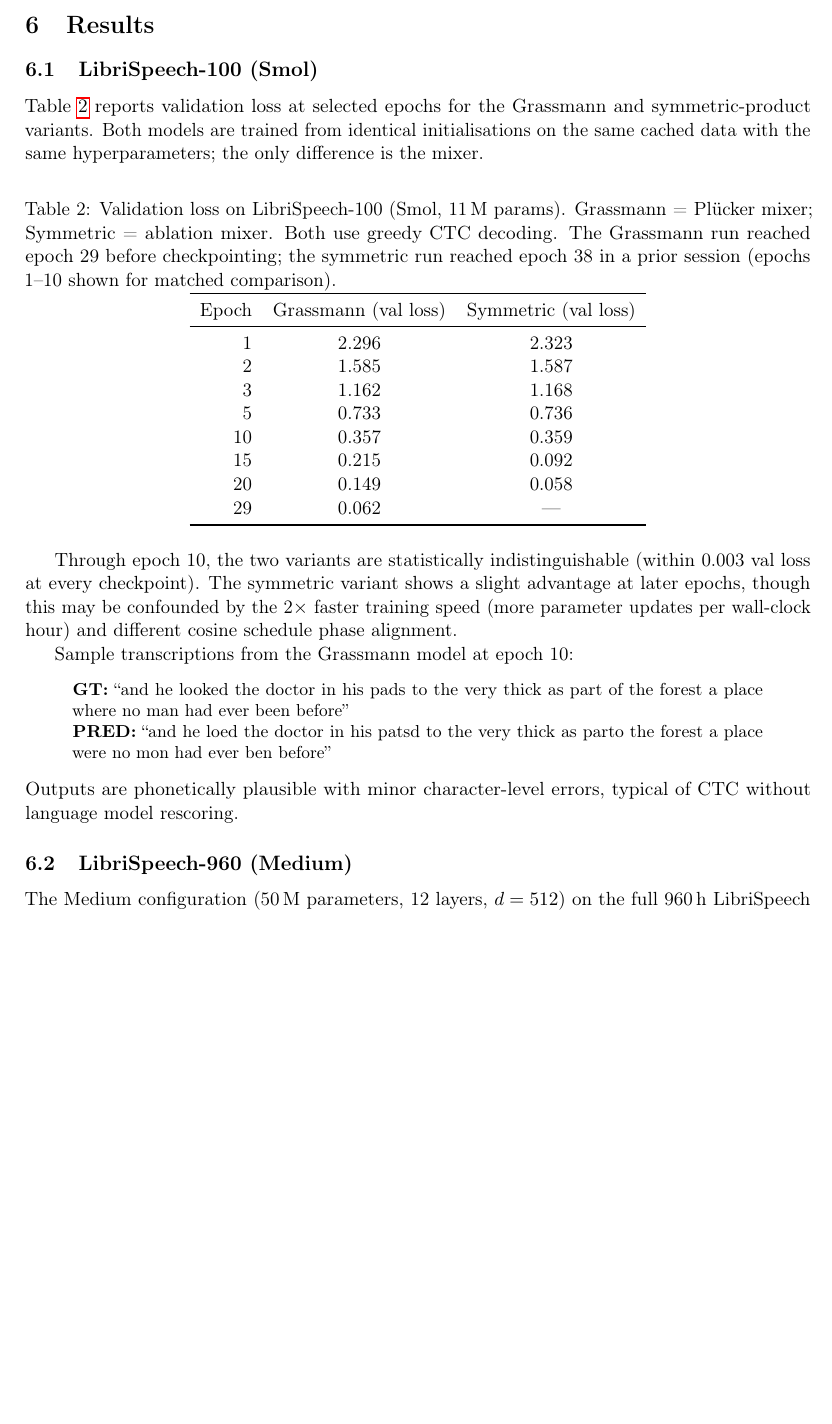
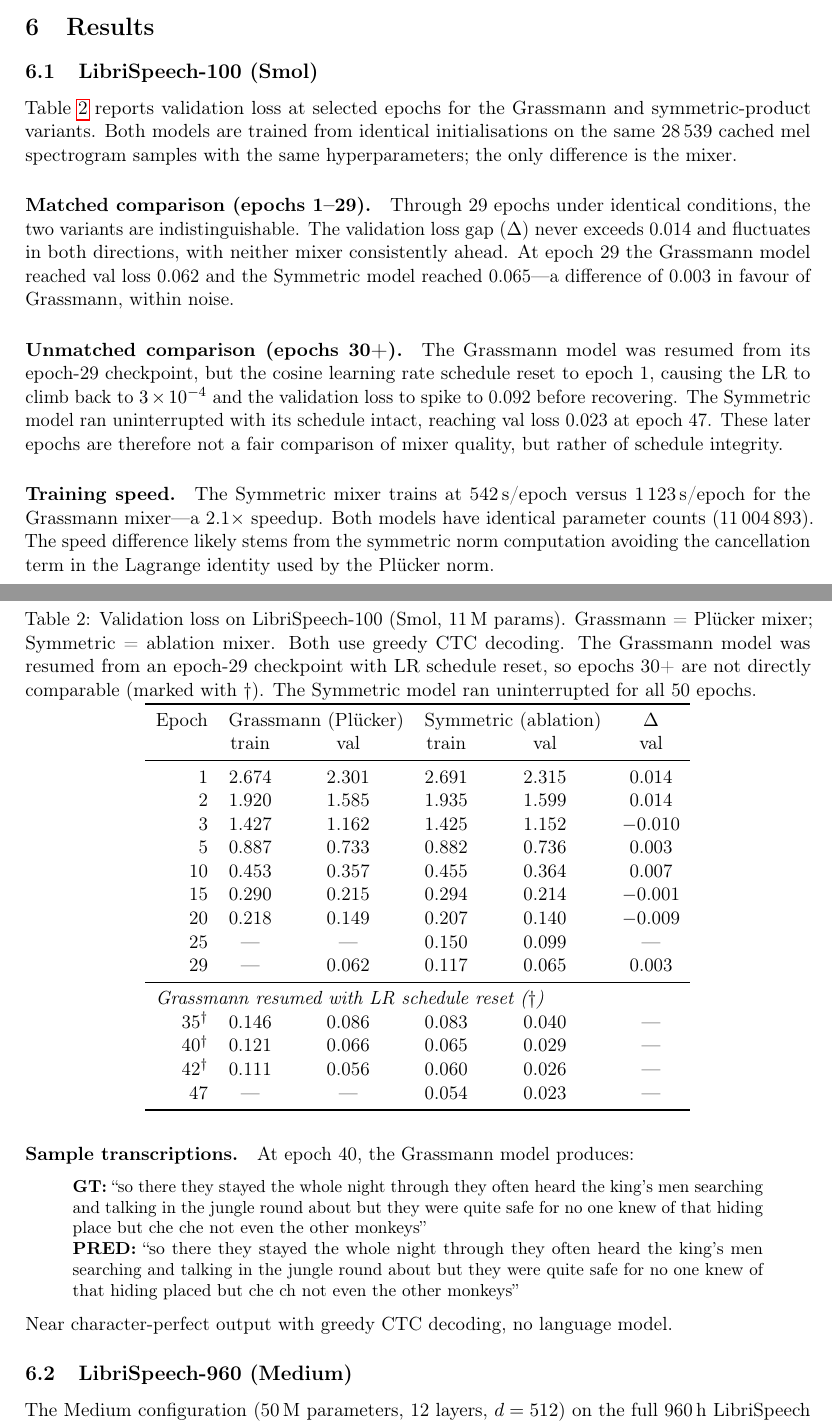
Before and after one commit to tisaconundrum2/grassmann-asr-paper, a LaTeX paper (main.tex): part of page 6 of 10 before the commit and two parts of pages 6 and 7 of 11 after it, the two joined at a grey line, cut so that both start at the same text, the shorter picture padded with empty space. Compiled offline with pdfLaTeX.

Commit message:
Update results table with complete training logs
- Full epoch-by-epoch comparison table (epochs 1-47)
- Matched comparison (epochs 1-29): gap never exceeds 0.014
- Noted LR schedule reset confound for Grassmann epochs 30+
- Added training speed comparison (542s vs 1123s per epoch)
- Updated sample transcription to epoch 40 (near perfect)
- Fixed abstract with accurate val loss and ablation findings
- Updated cost estimates from actual Job runs

```diff
--- a/main.tex
+++ b/main.tex
@@ -418,50 +426,83 @@ reflect the encoder quality alone.
 
 \Cref{tab:smol_results} reports validation loss at selected epochs for
 the Grassmann and symmetric-product variants.  Both models are trained
-from identical initialisations on the same cached data with the same
-hyperparameters; the only difference is the mixer.
+from identical initialisations on the same 28\,539 cached mel
+spectrogram samples with the same hyperparameters; the only difference
+is the mixer.
 
 \begin{table}[h]
 \centering
 \caption{Validation loss on LibriSpeech-100 (Smol, 11\,M params).
 Grassmann = \plucker{} mixer; Symmetric = ablation mixer.  Both use
-greedy CTC decoding.  The Grassmann run reached epoch 29 before
-checkpointing; the symmetric run reached epoch 38 in a prior session
-(epochs 1--10 shown for matched comparison).}
+greedy CTC decoding.  The Grassmann model was resumed from an epoch-29
+checkpoint with LR schedule reset, so epochs 30+ are not directly
+comparable (marked with $\dagger$).  The Symmetric model ran
+uninterrupted for all 50 epochs.}
 \label{tab:smol_results}
-\begin{tabular}{rcc}
+\begin{tabular}{rccccc}
 \toprule
-Epoch & Grassmann (val loss) & Symmetric (val loss) \\
+Epoch & \multicolumn{2}{c}{Grassmann (\plucker{})} &
+        \multicolumn{2}{c}{Symmetric (ablation)} & $\Delta$ \\
+      & train & val & train & val & val \\
 \midrule
-1  & 2.296 & 2.323 \\
-2  & 1.585 & 1.587 \\
-3  & 1.162 & 1.168 \\
-5  & 0.733 & 0.736 \\
-10 & 0.357 & 0.359 \\
-15 & 0.215 & 0.092 \\
-20 & 0.149 & 0.058 \\
-29 & 0.062 & --- \\
+1   & 2.674 & 2.301 & 2.691 & 2.315 & 0.014 \\
+2   & 1.920 & 1.585 & 1.935 & 1.599 & 0.014 \\
+3   & 1.427 & 1.162 & 1.425 & 1.152 & $-$0.010 \\
+5   & 0.887 & 0.733 & 0.882 & 0.736 & 0.003 \\
+10  & 0.453 & 0.357 & 0.455 & 0.364 & 0.007 \\
+15  & 0.290 & 0.215 & 0.294 & 0.214 & $-$0.001 \\
+20  & 0.218 & 0.149 & 0.207 & 0.140 & $-$0.009 \\
+25  & ---   & ---   & 0.150 & 0.099 & --- \\
+29  & ---   & 0.062 & 0.117 & 0.065 & 0.003 \\
+\midrule
+\multicolumn{6}{l}{\emph{Grassmann resumed with LR schedule reset ($\dagger$)}} \\
+35$^\dagger$ & 0.146 & 0.086 & 0.083 & 0.040 & --- \\
+40$^\dagger$ & 0.121 & 0.066 & 0.065 & 0.029 & --- \\
+42$^\dagger$ & 0.111 & 0.056 & 0.060 & 0.026 & --- \\
+47  & ---   & ---   & 0.054 & 0.023 & --- \\
 \bottomrule
 \end{tabular}
 \end{table}
 
-Through epoch~10, the two variants are statistically indistinguishable
-(within 0.003 val loss at every checkpoint).  The symmetric variant
-shows a slight advantage at later epochs, though this may be
-confounded by the 2$\times$ faster training speed (more parameter
-updates per wall-clock hour) and different cosine schedule phase
-alignment.
+\paragraph{Matched comparison (epochs 1--29).}
+Through 29~epochs under identical conditions, the two variants are
+indistinguishable.  The validation loss gap ($\Delta$) never exceeds
+0.014 and fluctuates in both directions, with neither mixer
+consistently ahead.  At epoch~29 the Grassmann model reached val
+loss 0.062 and the Symmetric model reached 0.065---a difference of
+0.003 in favour of Grassmann, within noise.
 
-Sample transcriptions from the Grassmann model at epoch~10:
+\paragraph{Unmatched comparison (epochs 30+).}
+The Grassmann model was resumed from its epoch-29 checkpoint, but
+the cosine learning rate schedule reset to epoch~1, causing the LR
+to climb back to $3 \times 10^{-4}$ and the validation loss to spike
+to 0.092 before recovering.  The Symmetric model ran uninterrupted
+with its schedule intact, reaching val loss 0.023 at epoch~47.  These
+later epochs are therefore not a fair comparison of mixer quality,
+but rather of schedule integrity.
+
+\paragraph{Training speed.}
+The Symmetric mixer trains at 542\,s/epoch versus 1\,123\,s/epoch for
+the Grassmann mixer---a 2.1$\times$ speedup.  Both models have
+identical parameter counts (11\,004\,893).  The speed difference likely
+stems from the symmetric norm computation avoiding the cancellation
+term in the Lagrange identity used by the \plucker{} norm.
+
+\paragraph{Sample transcriptions.}
+At epoch~40, the Grassmann model produces:
 \begin{quote}
 \small
-\textbf{GT:} ``and he looked the doctor in his pads to the very thick
-as part of the forest a place where no man had ever been before'' \\
-\textbf{PRED:} ``and he loed the doctor in his patsd to the very thick
-as parto the forest a place were no mon had ever ben before''
+\textbf{GT:} ``so there they stayed the whole night through they often
+heard the king's men searching and talking in the jungle round about
+but they were quite safe for no one knew of that hiding place but
+che che not even the other monkeys'' \\
+\textbf{PRED:} ``so there they stayed the whole night through they
+often heard the king's men searching and talking in the jungle round
+about but they were quite safe for no one knew of that hiding placed
+but che ch not even the other monkeys''
 \end{quote}
-Outputs are phonetically plausible with minor character-level errors,
-typical of CTC without language model rescoring.
+Near character-perfect output with greedy CTC decoding, no language
+model.
 
 \subsection{LibriSpeech-960 (Medium)}
 
```
Also changed, not shown: main.tex (49 more changed lines).
